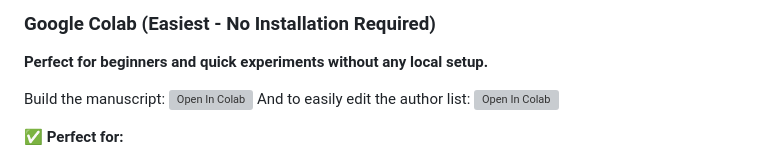
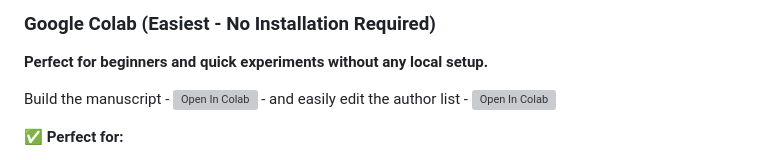
Before and after one commit to paxcalpt/rxiv-maker, a Markdown page: README.md, the part around the change. Drawn GitHub-style; folded sections open; grey boxes are pictures that could not be loaded.

```diff
--- a/README.md
+++ b/README.md
@@ -104,8 +104,7 @@ Rxiv-Maker enhances the capabilities of traditional scientific writing by ensuri
 ### Google Colab (Easiest - No Installation Required)
 **Perfect for beginners and quick experiments without any local setup.**
 
-Build the manuscript: [![Open In Colab](https://colab.research.google.com/assets/colab-badge.svg)](https://colab.research.google.com/github/HenriquesLab/rxiv-maker/blob/main/notebooks/rxiv_maker_colab.ipynb)
-And to easily edit the author list: [![Open In Colab](https://colab.research.google.com/assets/colab-badge.svg)](https://colab.research.google.com/github/HenriquesLab/rxiv-maker/blob/main/notebooks/rxiv_maker_YAML_editor.ipynb)
+Build the manuscript - [![Open In Colab](https://colab.research.google.com/assets/colab-badge.svg)](https://colab.research.google.com/github/HenriquesLab/rxiv-maker/blob/main/notebooks/rxiv_maker_colab.ipynb) - and easily edit the author list - [![Open In Colab](https://colab.research.google.com/assets/colab-badge.svg)](https://colab.research.google.com/github/HenriquesLab/rxiv-maker/blob/main/notebooks/rxiv_maker_YAML_editor.ipynb)
 
 **✅ Perfect for:**
 - First-time users wanting to try Rxiv-Maker
```
